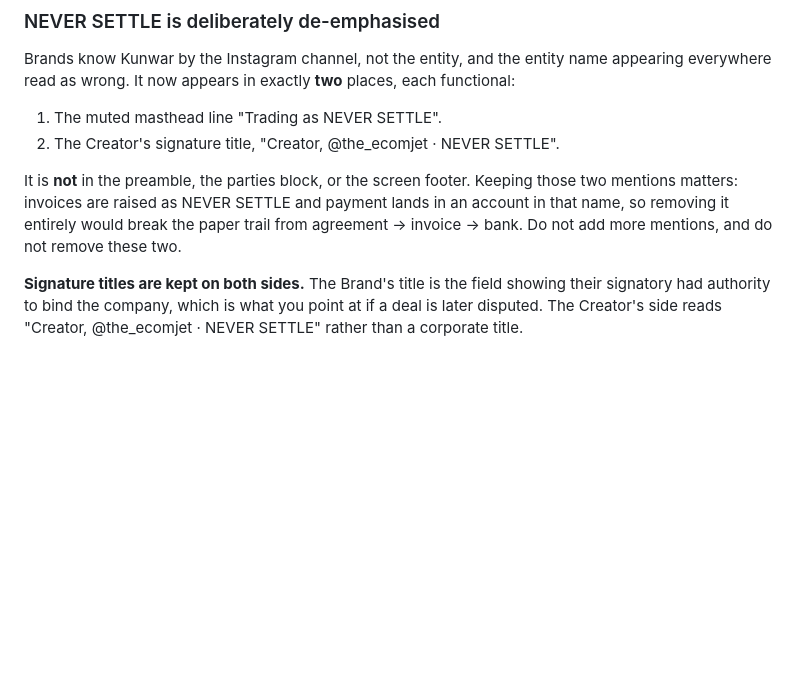
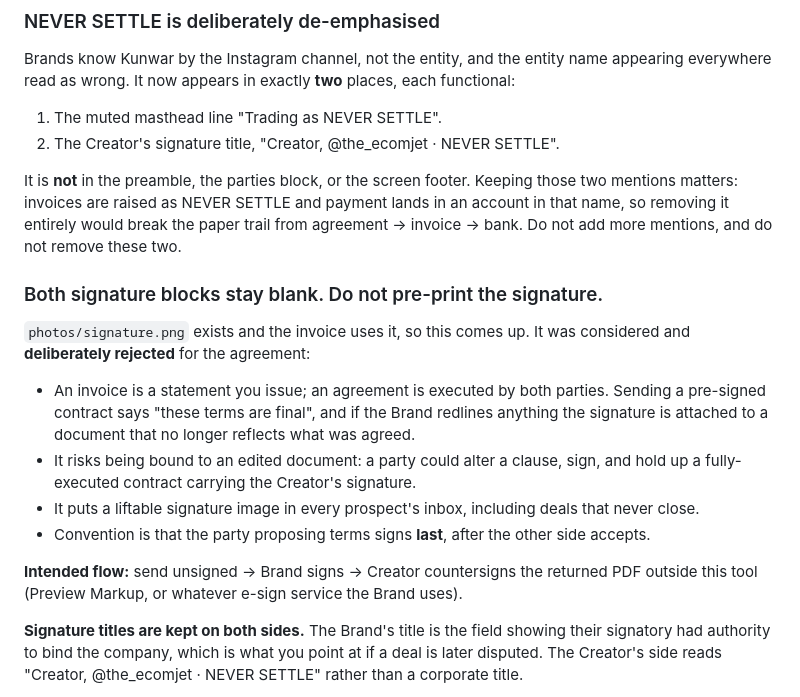
Before and after one commit to Kunwar1417/ecomjet-portfolio, a Markdown page: docs/agreement-tool.md, the part around the change. Rendered like a GitHub page; blank space fills up the shorter version.

Commit message:
Docs: record why the agreement is sent unsigned
photos/signature.png exists and the invoice pre-prints it, so the
question recurs. An invoice is issued; an agreement is executed by both
parties, and signing first weakens the negotiating position, risks being
bound to an edited document, and puts a liftable signature in every
prospect's inbox. Intended flow: send unsigned, brand signs, countersign
the returned PDF outside the tool.

Co-Authored-By: Claude Opus 5 <noreply@anthropic.com>

```diff
--- a/docs/agreement-tool.md
+++ b/docs/agreement-tool.md
@@ -18,6 +18,17 @@ Brands know Kunwar by the Instagram channel, not the entity, and the entity name
 2. The Creator's signature title, "Creator, @the_ecomjet · NEVER SETTLE".
 
 It is **not** in the preamble, the parties block, or the screen footer. Keeping those two mentions matters: invoices are raised as NEVER SETTLE and payment lands in an account in that name, so removing it entirely would break the paper trail from agreement → invoice → bank. Do not add more mentions, and do not remove these two.
+
+### Both signature blocks stay blank. Do not pre-print the signature.
+
+`photos/signature.png` exists and the invoice uses it, so this comes up. It was considered and **deliberately rejected** for the agreement:
+
+- An invoice is a statement you issue; an agreement is executed by both parties. Sending a pre-signed contract says "these terms are final", and if the Brand redlines anything the signature is attached to a document that no longer reflects what was agreed.
+- It risks being bound to an edited document: a party could alter a clause, sign, and hold up a fully-executed contract carrying the Creator's signature.
+- It puts a liftable signature image in every prospect's inbox, including deals that never close.
+- Convention is that the party proposing terms signs **last**, after the other side accepts.
+
+**Intended flow:** send unsigned → Brand signs → Creator countersigns the returned PDF outside this tool (Preview Markup, or whatever e-sign service the Brand uses).
 
 **Signature titles are kept on both sides.** The Brand's title is the field showing their signatory had authority to bind the company, which is what you point at if a deal is later disputed. The Creator's side reads "Creator, @the_ecomjet · NEVER SETTLE" rather than a corporate title.
 
```
